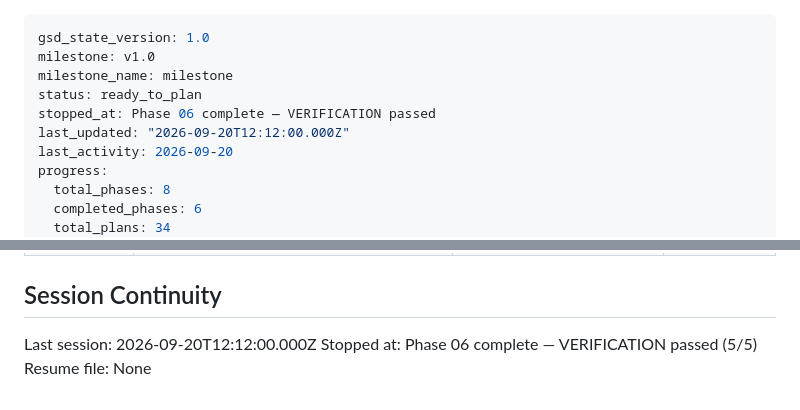
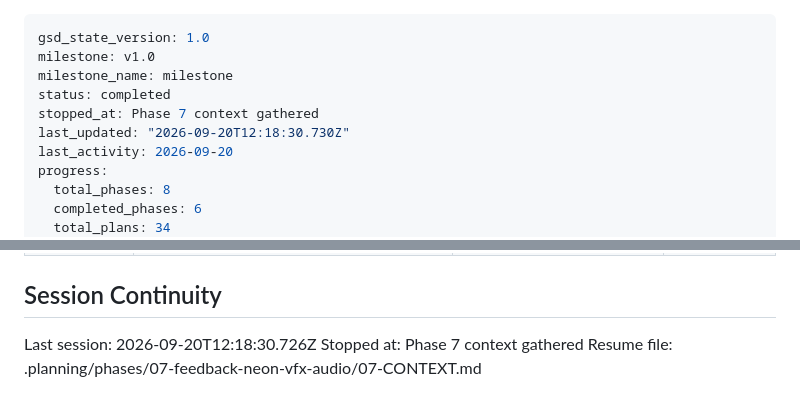
Before and after one commit to dexter292/bricks_breaker, a Markdown page: .planning/STATE.md, 2 parts joined by grey strips. GitHub-like rendering.

Commit message:
docs(state): record phase 7 context session

```diff
--- a/.planning/STATE.md
+++ b/.planning/STATE.md
@@ -2,9 +2,9 @@
 gsd_state_version: 1.0
 milestone: v1.0
 milestone_name: milestone
-status: ready_to_plan
-stopped_at: Phase 06 complete — VERIFICATION passed
-last_updated: "2026-09-20T12:12:00.000Z"
+status: completed
+stopped_at: Phase 7 context gathered
+last_updated: "2026-09-20T12:18:30.730Z"
 last_activity: 2026-09-20
 progress:
   total_phases: 8
@@ -135,6 +135,6 @@ Progress: [████████░░] 75% phases (6/8 complete)
 
 ## Session Continuity
 
-Last session: 2026-09-20T12:12:00.000Z
-Stopped at: Phase 06 complete — VERIFICATION passed (5/5)
-Resume file: None
+Last session: 2026-09-20T12:18:30.726Z
+Stopped at: Phase 7 context gathered
+Resume file: .planning/phases/07-feedback-neon-vfx-audio/07-CONTEXT.md
```
